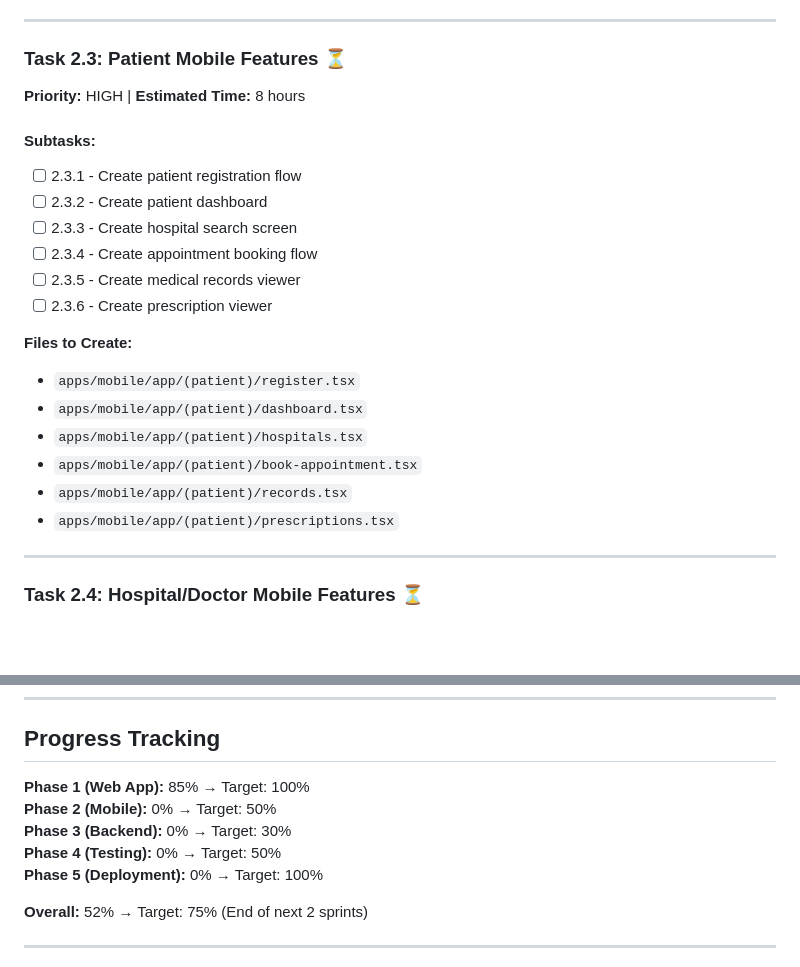
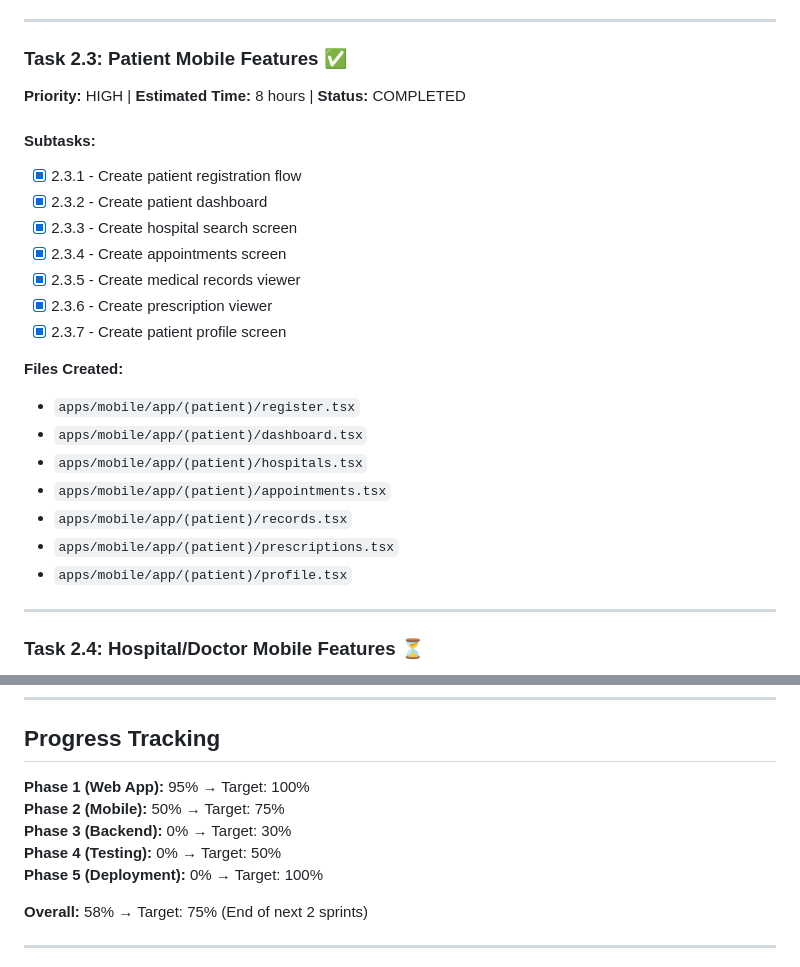
Before and after one commit to Arome8240/stackx, a Markdown page: TASKS.md, 2 parts joined by grey strips. Drawn GitHub-style; blank space fills up the shorter version.

Commit message:
docs: update TASKS.md - mark patient mobile features as completed
- Marked Task 2.3 (Patient Mobile Features) as completed
- Updated Phase 2 (Mobile) progress from 0% to 50%
- Updated overall project completion from 52% to 58%
- Updated last review date to 2026-04-30

```diff
--- a/TASKS.md
+++ b/TASKS.md
@@ -138,24 +138,26 @@
 
 ---
 
-### Task 2.3: Patient Mobile Features ⏳
-**Priority:** HIGH | **Estimated Time:** 8 hours
+### Task 2.3: Patient Mobile Features ✅
+**Priority:** HIGH | **Estimated Time:** 8 hours | **Status:** COMPLETED
 
 #### Subtasks:
-- [ ] 2.3.1 - Create patient registration flow
-- [ ] 2.3.2 - Create patient dashboard
-- [ ] 2.3.3 - Create hospital search screen
-- [ ] 2.3.4 - Create appointment booking flow
-- [ ] 2.3.5 - Create medical records viewer
-- [ ] 2.3.6 - Create prescription viewer
+- [x] 2.3.1 - Create patient registration flow
+- [x] 2.3.2 - Create patient dashboard
+- [x] 2.3.3 - Create hospital search screen
+- [x] 2.3.4 - Create appointments screen
+- [x] 2.3.5 - Create medical records viewer
+- [x] 2.3.6 - Create prescription viewer
+- [x] 2.3.7 - Create patient profile screen
 
-**Files to Create:**
+**Files Created:**
 - `apps/mobile/app/(patient)/register.tsx`
 - `apps/mobile/app/(patient)/dashboard.tsx`
 - `apps/mobile/app/(patient)/hospitals.tsx`
-- `apps/mobile/app/(patient)/book-appointment.tsx`
+- `apps/mobile/app/(patient)/appointments.tsx`
 - `apps/mobile/app/(patient)/records.tsx`
 - `apps/mobile/app/(patient)/prescriptions.tsx`
+- `apps/mobile/app/(patient)/profile.tsx`
 
 ---
 
@@ -346,13 +348,13 @@
 
 ## Progress Tracking
 
-**Phase 1 (Web App):** 85% → Target: 100%
-**Phase 2 (Mobile):** 0% → Target: 50%
+**Phase 1 (Web App):** 95% → Target: 100%
+**Phase 2 (Mobile):** 50% → Target: 75%
 **Phase 3 (Backend):** 0% → Target: 30%
 **Phase 4 (Testing):** 0% → Target: 50%
 **Phase 5 (Deployment):** 0% → Target: 100%
 
-**Overall:** 52% → Target: 75% (End of next 2 sprints)
+**Overall:** 58% → Target: 75% (End of next 2 sprints)
 
 ---
 
```
Also changed, not shown: other parts of TASKS.md (+2 -2 lines).
